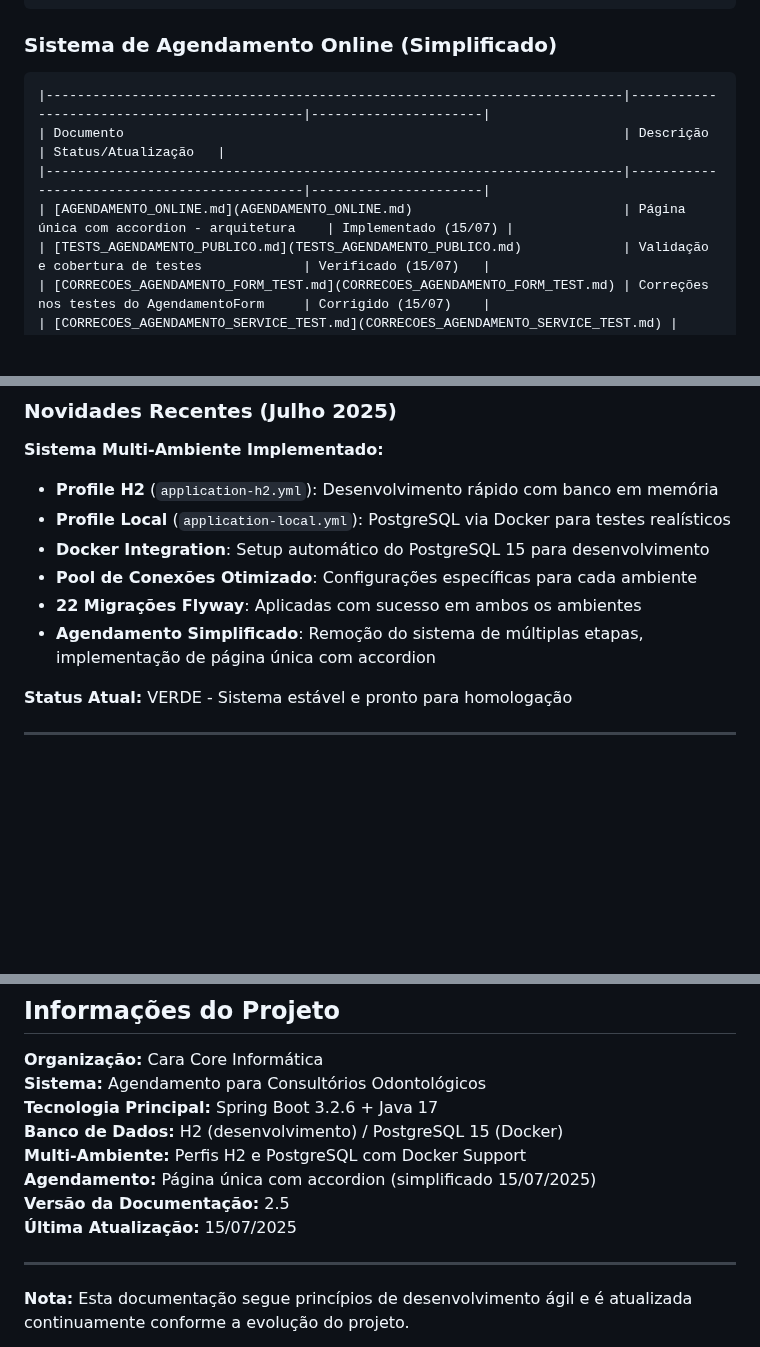
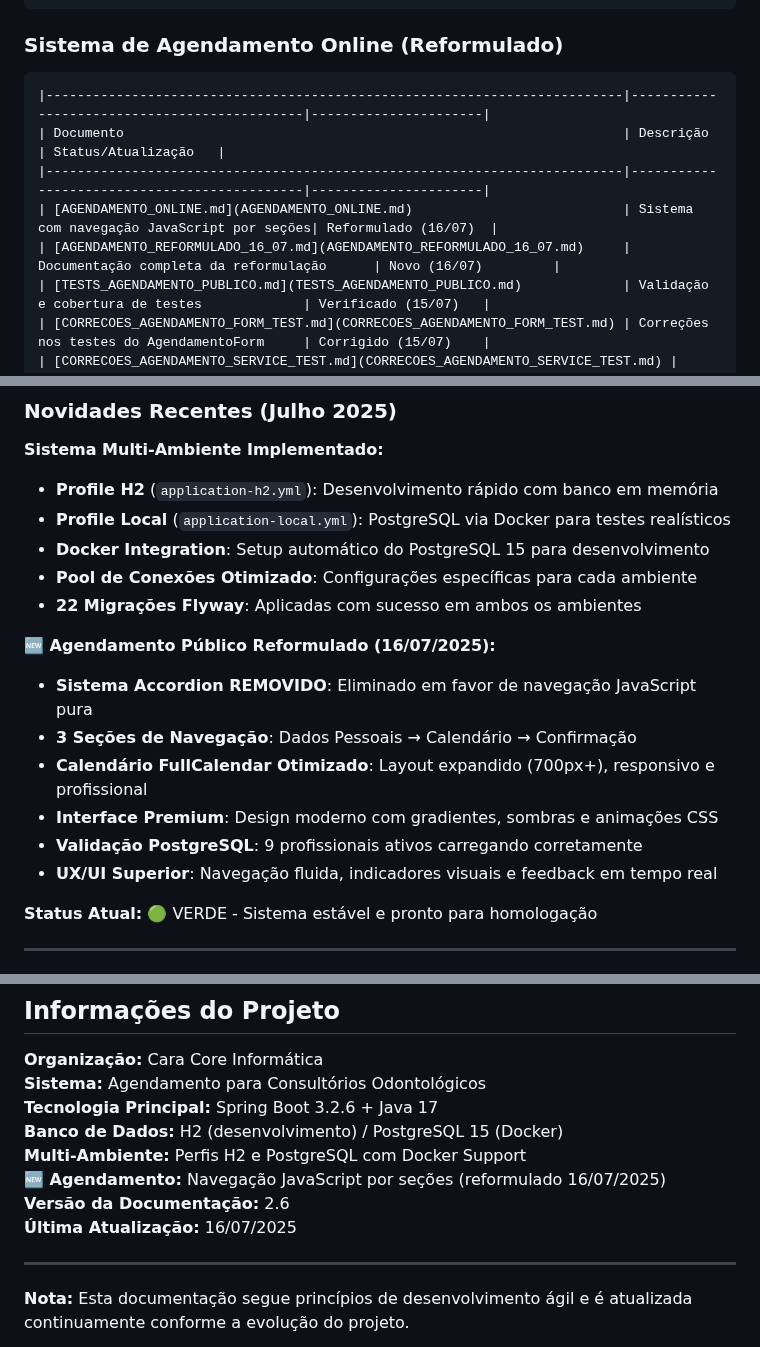
Before and after one commit to chmulato/caracore-dental, a Markdown page: doc/INDEX.md, 3 parts joined by grey strips. GitHub-like rendering; blank space fills up the shorter version.

````diff
--- a/doc/INDEX.md
+++ b/doc/INDEX.md
@@ -44,13 +44,14 @@ Este diretório contém toda a documentação técnica, estratégica e operacion
 |--------------------------------------------------------------------------|---------------------------------------------|----------------------|
 ```
 
-### Sistema de Agendamento Online (Simplificado)
+### Sistema de Agendamento Online (Reformulado)
 
 ```markdown
 |--------------------------------------------------------------------------|---------------------------------------------|----------------------|
 | Documento                                                                | Descrição                                   | Status/Atualização   |
 |--------------------------------------------------------------------------|---------------------------------------------|----------------------|
-| [AGENDAMENTO_ONLINE.md](AGENDAMENTO_ONLINE.md)                           | Página única com accordion - arquitetura    | Implementado (15/07) |
+| [AGENDAMENTO_ONLINE.md](AGENDAMENTO_ONLINE.md)                           | Sistema com navegação JavaScript por seções| Reformulado (16/07)  |
+| [AGENDAMENTO_REFORMULADO_16_07.md](AGENDAMENTO_REFORMULADO_16_07.md)     | Documentação completa da reformulação      | Novo (16/07)         |
 | [TESTS_AGENDAMENTO_PUBLICO.md](TESTS_AGENDAMENTO_PUBLICO.md)             | Validação e cobertura de testes             | Verificado (15/07)   |
 | [CORRECOES_AGENDAMENTO_FORM_TEST.md](CORRECOES_AGENDAMENTO_FORM_TEST.md) | Correções nos testes do AgendamentoForm     | Corrigido (15/07)    |
 | [CORRECOES_AGENDAMENTO_SERVICE_TEST.md](CORRECOES_AGENDAMENTO_SERVICE_TEST.md) | Correções nos testes do AgendamentoService | Corrigido (15/07)  |
@@ -70,9 +71,17 @@ Este diretório contém toda a documentação técnica, estratégica e operacion
 - **Docker Integration**: Setup automático do PostgreSQL 15 para desenvolvimento
 - **Pool de Conexões Otimizado**: Configurações específicas para cada ambiente
 - **22 Migrações Flyway**: Aplicadas com sucesso em ambos os ambientes
-- **Agendamento Simplificado**: Remoção do sistema de múltiplas etapas, implementação de página única com accordion
 
-**Status Atual:** VERDE - Sistema estável e pronto para homologação
+**🆕 Agendamento Público Reformulado (16/07/2025):**
+
+- **Sistema Accordion REMOVIDO**: Eliminado em favor de navegação JavaScript pura
+- **3 Seções de Navegação**: Dados Pessoais → Calendário → Confirmação
+- **Calendário FullCalendar Otimizado**: Layout expandido (700px+), responsivo e profissional
+- **Interface Premium**: Design moderno com gradientes, sombras e animações CSS
+- **Validação PostgreSQL**: 9 profissionais ativos carregando corretamente
+- **UX/UI Superior**: Navegação fluida, indicadores visuais e feedback em tempo real
+
+**Status Atual:** 🟢 VERDE - Sistema estável e pronto para homologação
 
 ---
 
@@ -375,9 +384,9 @@ public String listarPacientes(Model model) {
 **Tecnologia Principal:** Spring Boot 3.2.6 + Java 17
 **Banco de Dados:** H2 (desenvolvimento) / PostgreSQL 15 (Docker)
 **Multi-Ambiente:** Perfis H2 e PostgreSQL com Docker Support
-**Agendamento:** Página única com accordion (simplificado 15/07/2025)
-**Versão da Documentação:** 2.5
-**Última Atualização:** 15/07/2025
+**🆕 Agendamento:** Navegação JavaScript por seções (reformulado 16/07/2025)
+**Versão da Documentação:** 2.6
+**Última Atualização:** 16/07/2025
 
 ---
 
````
Also changed, not shown: other parts of doc/INDEX.md (+1 -1 lines), doc/AGENDAMENTO_REFORMULADO_16_07.md (added, +360 -0 lines).
